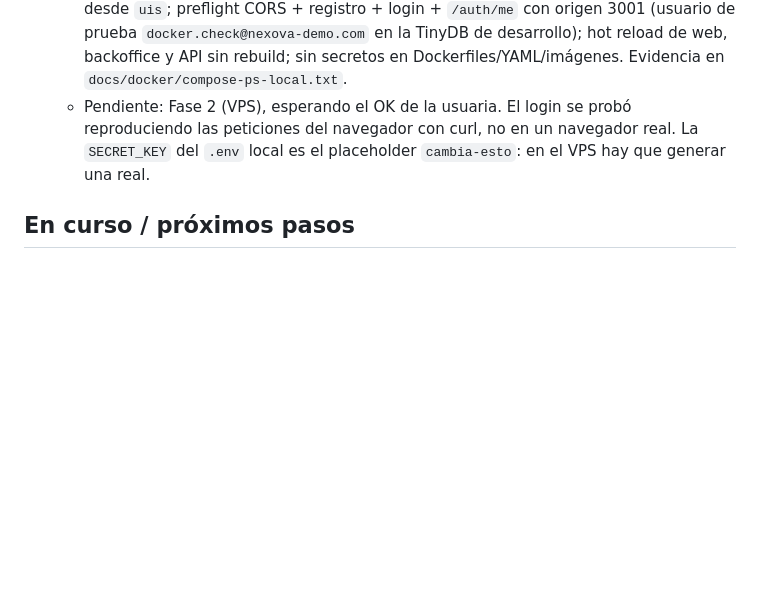
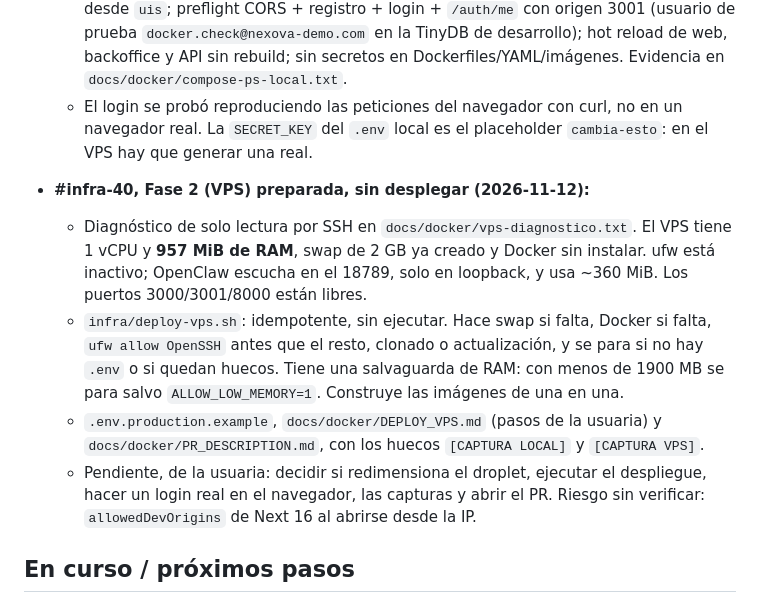
Before and after one commit to Caro-it/company-project-ai-engineering, a Markdown page: memory-bank/progress.md, the part around the change. Rendered like a GitHub page; blank space fills up the shorter version.

Commit message:
docs(docker): add PR description and update progress for phase 2
Co-Authored-By: Claude Opus 5.5 <noreply@anthropic.com>

```diff
--- a/memory-bank/progress.md
+++ b/memory-bank/progress.md
@@ -88,7 +88,12 @@ _Última actualización: 2026-11-12 · rama `feature/docker-monorepo`_
   - Desviaciones: web Astro en modo dev en el 3000 (el ticket dice Next.js); `packages/shared` como `additional_contexts`; en Docker el backoffice usa `next dev --webpack` porque Turbopack ignora `WATCHPACK_POLLING` y no veía los cambios.
   - URLs: todas las llamadas del backoffice a la API salen del navegador → `NEXT_PUBLIC_API_URL=http://localhost:8000` (VPS: IP pública). `http://api:8000` solo dentro de la red de Docker.
   - Verificado el 2026-11-12 con Docker 29.9.3 / Compose v5.7.0: build y up sin pasos extra; 2 servicios `running`; 200 en 3000, 3001 y 8000/docs; `wget http://api:8000` desde `uis`; preflight CORS + registro + login + `/auth/me` con origen 3001 (usuario de prueba `docker.check@nexova-demo.com` en la TinyDB de desarrollo); hot reload de web, backoffice y API sin rebuild; sin secretos en Dockerfiles/YAML/imágenes. Evidencia en `docs/docker/compose-ps-local.txt`.
-  - Pendiente: Fase 2 (VPS), esperando el OK de la usuaria. El login se probó reproduciendo las peticiones del navegador con curl, no en un navegador real. La `SECRET_KEY` del `.env` local es el placeholder `cambia-esto`: en el VPS hay que generar una real.
+  - El login se probó reproduciendo las peticiones del navegador con curl, no en un navegador real. La `SECRET_KEY` del `.env` local es el placeholder `cambia-esto`: en el VPS hay que generar una real.
+- **#infra-40, Fase 2 (VPS) preparada, sin desplegar (2026-11-12):**
+  - Diagnóstico de solo lectura por SSH en `docs/docker/vps-diagnostico.txt`. El VPS tiene 1 vCPU y **957 MiB de RAM**, swap de 2 GB ya creado y Docker sin instalar. ufw está inactivo; OpenClaw escucha en el 18789, solo en loopback, y usa ~360 MiB. Los puertos 3000/3001/8000 están libres.
+  - `infra/deploy-vps.sh`: idempotente, sin ejecutar. Hace swap si falta, Docker si falta, `ufw allow OpenSSH` antes que el resto, clonado o actualización, y se para si no hay `.env` o si quedan huecos. Tiene una salvaguarda de RAM: con menos de 1900 MB se para salvo `ALLOW_LOW_MEMORY=1`. Construye las imágenes de una en una.
+  - `.env.production.example`, `docs/docker/DEPLOY_VPS.md` (pasos de la usuaria) y `docs/docker/PR_DESCRIPTION.md`, con los huecos `[CAPTURA LOCAL]` y `[CAPTURA VPS]`.
+  - Pendiente, de la usuaria: decidir si redimensiona el droplet, ejecutar el despliegue, hacer un login real en el navegador, las capturas y abrir el PR. Riesgo sin verificar: `allowedDevOrigins` de Next 16 al abrirse desde la IP.
 
 ## En curso / próximos pasos
 
```
Also changed, not shown: docs/docker/PR_DESCRIPTION.md (added, +94 -0 lines).
